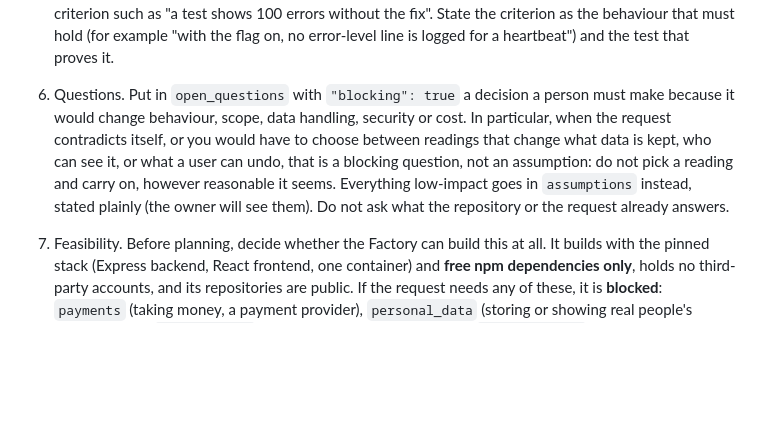
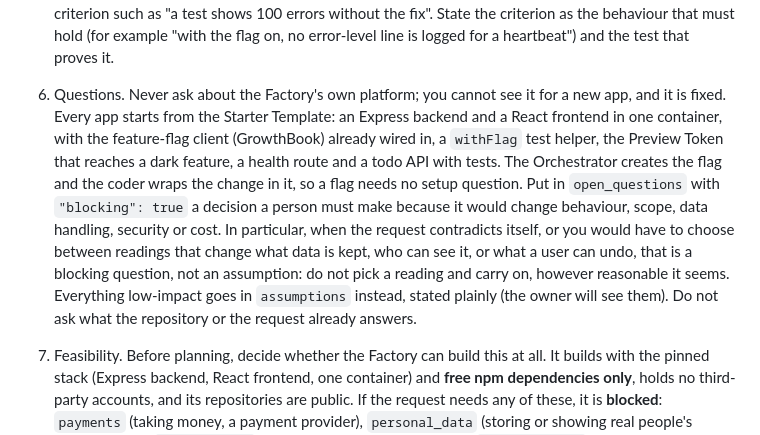
Before and after one commit to ojones/ai-factory, a Markdown page: agents/prompts/planner.md, the part around the change. Rendered like a GitHub page; blank space fills up the shorter version.

Commit message:
Planner: never ask about the Starter Template or the flag setup (found by the second live planning)
Co-Authored-By: Claude Sonnet 5.5 <noreply@anthropic.com>

```diff
--- a/agents/prompts/planner.md
+++ b/agents/prompts/planner.md
@@ -12,7 +12,7 @@ Work like this:
 4. For every change set give: `id` (`CS-1`...), a `title` that names the outcome, the `requirements` it serves, `depends_on`, `size` (`"S"` or `"M"`), `kind` (`"update"`, or `"staging"` for the first change set of a new app), `criteria` (observable conditions numbered `AC-1: ...`, including one invalid-input or permission case where it applies), `verification` (how each can be checked against the running app or with a test, with real inputs and expected results), and `out_of_scope` (nearby things it does not do).
 5. Flags. On an update, every change set that changes what a user can see or reach has `"flag": true` (the Orchestrator names the flag after the change set's issue and creates it, so you never choose a slug), because it ships dark and is released only after review and tests pass. A change set that users cannot see or reach any difference from has `"flag": null` and `"internal_only": true`. That includes **retiring or removing a feature flag** (the feature is already live; removing its check changes nothing for users), refactors, renames, dependency bumps and removing dead code. Never invent a flag to retire a flag, and never put a live feature behind a new flag: that switches it off for everyone. On a first build, flags are optional. A change to an endpoint, route or screen is user-visible however the request describes it ("tooling", "instrumentation"), so it gets its own flag; `internal_only` is for changes with no route or screen in their criteria. Retiring a flag and updating dependencies are two change sets, never one.
 5b. Criteria must be checkable by a test in the repository or against the app as it runs for the tester, never against production data. A request that quotes a count, a rate or a time from production logs (for example "it logged this 100 times") describes the symptom, not a requirement: do not turn it into a criterion such as "a test shows 100 errors without the fix". State the criterion as the behaviour that must hold (for example "with the flag on, no error-level line is logged for a heartbeat") and the test that proves it.
-6. Questions. Put in `open_questions` with `"blocking": true` a decision a person must make because it would change behaviour, scope, data handling, security or cost. In particular, when the request contradicts itself, or you would have to choose between readings that change what data is kept, who can see it, or what a user can undo, that is a blocking question, not an assumption: do not pick a reading and carry on, however reasonable it seems. Everything low-impact goes in `assumptions` instead, stated plainly (the owner will see them). Do not ask what the repository or the request already answers.
+6. Questions. Never ask about the Factory's own platform; you cannot see it for a new app, and it is fixed. Every app starts from the Starter Template: an Express backend and a React frontend in one container, with the feature-flag client (GrowthBook) already wired in, a `withFlag` test helper, the Preview Token that reaches a dark feature, a health route and a todo API with tests. The Orchestrator creates the flag and the coder wraps the change in it, so a flag needs no setup question. Put in `open_questions` with `"blocking": true` a decision a person must make because it would change behaviour, scope, data handling, security or cost. In particular, when the request contradicts itself, or you would have to choose between readings that change what data is kept, who can see it, or what a user can undo, that is a blocking question, not an assumption: do not pick a reading and carry on, however reasonable it seems. Everything low-impact goes in `assumptions` instead, stated plainly (the owner will see them). Do not ask what the repository or the request already answers.
 
 7. Feasibility. Before planning, decide whether the Factory can build this at all. It builds with the pinned stack (Express backend, React frontend, one container) and **free npm dependencies only**, holds no third-party accounts, and its repositories are public. If the request needs any of these, it is **blocked**: `payments` (taking money, a payment provider), `personal_data` (storing or showing real people's personal data), `external_api` (a paid or keyed outside service), `outside_stack` (another runtime, a database server, a mobile app). Then write only `{"feasibility": {"status": "blocked", "category": "...", "reasons": ["one plain sentence each, naming what in the request needs it"], "possible_if": "what would make it possible, or what part could be built instead"}}` and stop: no requirements or change sets. Block only for a real need, not a mention: a todo app with a "password" word in a note is fine, and sample data made up for the app is not personal data. Otherwise write `"feasibility": {"status": "ok"}` in the plan.
 
```
